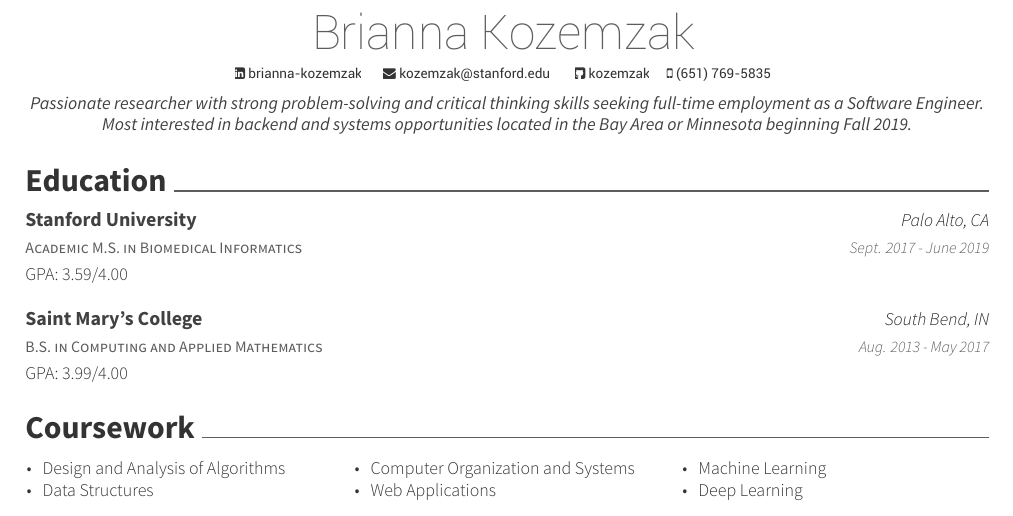
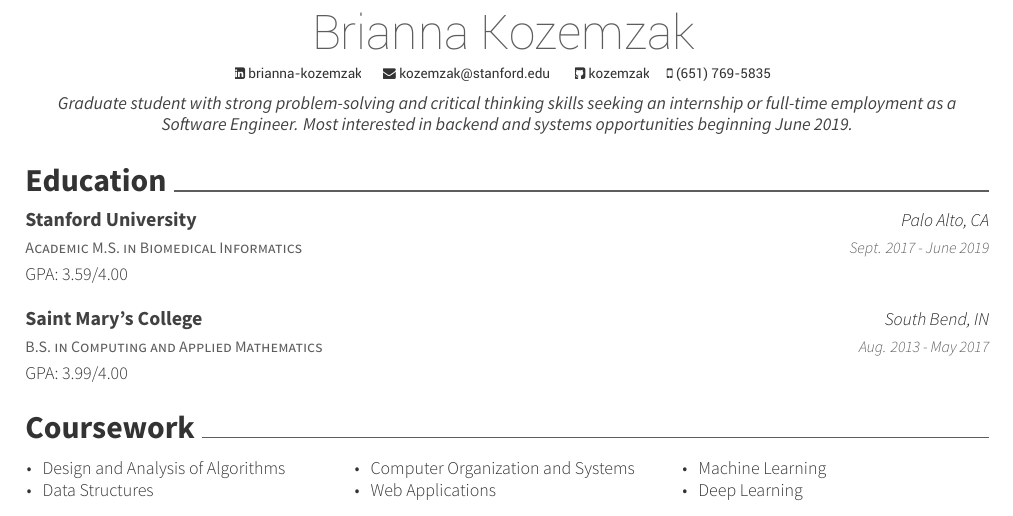
Before and after one commit to kozemzak/resume, a LaTeX CV (resume.tex): part of the page, cut so that both start at the same text. The pictures show the PDF file resume.pdf that the author committed with the source.

Commit message:
Updated March 5, 2019

```diff
--- a/resume.tex
+++ b/resume.tex
@@ -59,7 +59,7 @@
 \email{kozemzak@stanford.edu}
 \github{kozemzak}
 \mobile{(651) 769-5835}
-\quote{Passionate researcher with strong problem-solving and critical thinking skills seeking full-time employment as a Software Engineer. Most interested in backend and systems opportunities located in the Bay Area or Minnesota beginning Fall 2019.}
+\quote{Graduate student with strong problem-solving and critical thinking skills seeking an internship or full-time employment as a Software Engineer. Most interested in backend and systems opportunities beginning June 2019.}
 
 
 %%%%%%%%%%%%%%%%%%%%%%%%%%%%%%%%%%%%%%
```
Also changed, not shown: awesome-cv.cls (+2 -2 lines), resume.pdf, resume/awards.tex (line endings or trailing spaces).
